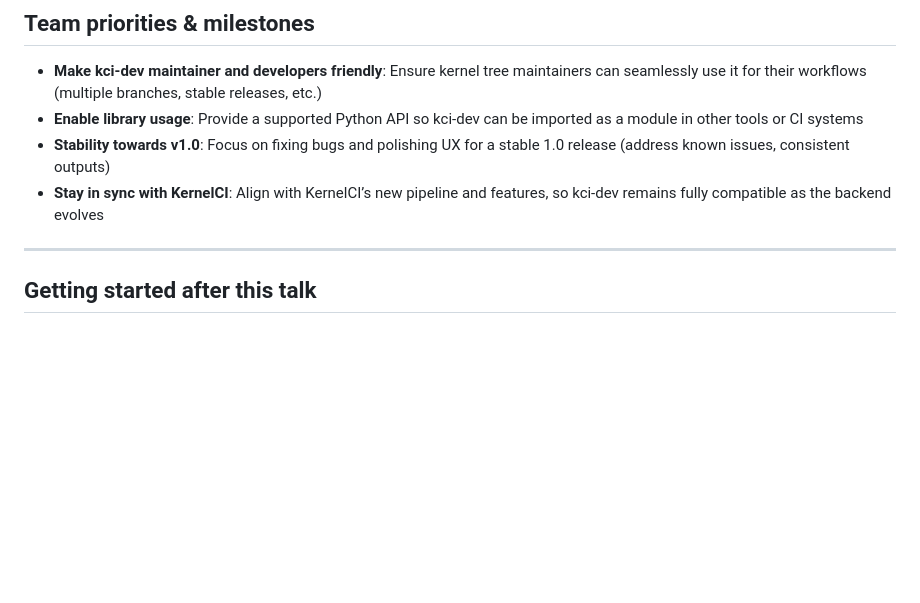
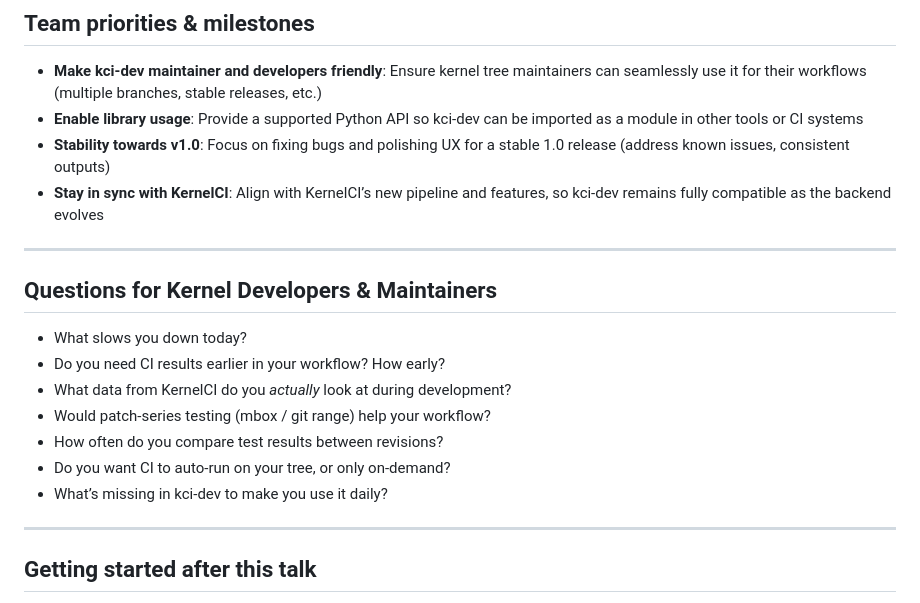
Before and after one commit to aliceinwire/presentations, a Markdown page: LPC_2025_TALK/LPC_2025_TALK.md, the part around the change. GitHub-like rendering; blank space fills up the shorter version.

```diff
--- a/LPC_2025_TALK/LPC_2025_TALK.md
+++ b/LPC_2025_TALK/LPC_2025_TALK.md
@@ -178,6 +178,17 @@ Running job.............................
 
 <!-- summarize priorities around maintainers, library API, 1.0 stability, and KernelCI sync. For example few days ago I had to fix kci-dev compare because dashboard api changed and was requiring boot_origin -->
 
+---
+
+## Questions for Kernel Developers & Maintainers
+
+- What slows you down today?
+- Do you need CI results earlier in your workflow? How early?
+- What data from KernelCI do you *actually* look at during development?
+- Would patch-series testing (mbox / git range) help your workflow?
+- How often do you compare test results between revisions?
+- Do you want CI to auto-run on your tree, or only on-demand?
+- What’s missing in kci-dev to make you use it daily?
 
 ---
 
```
